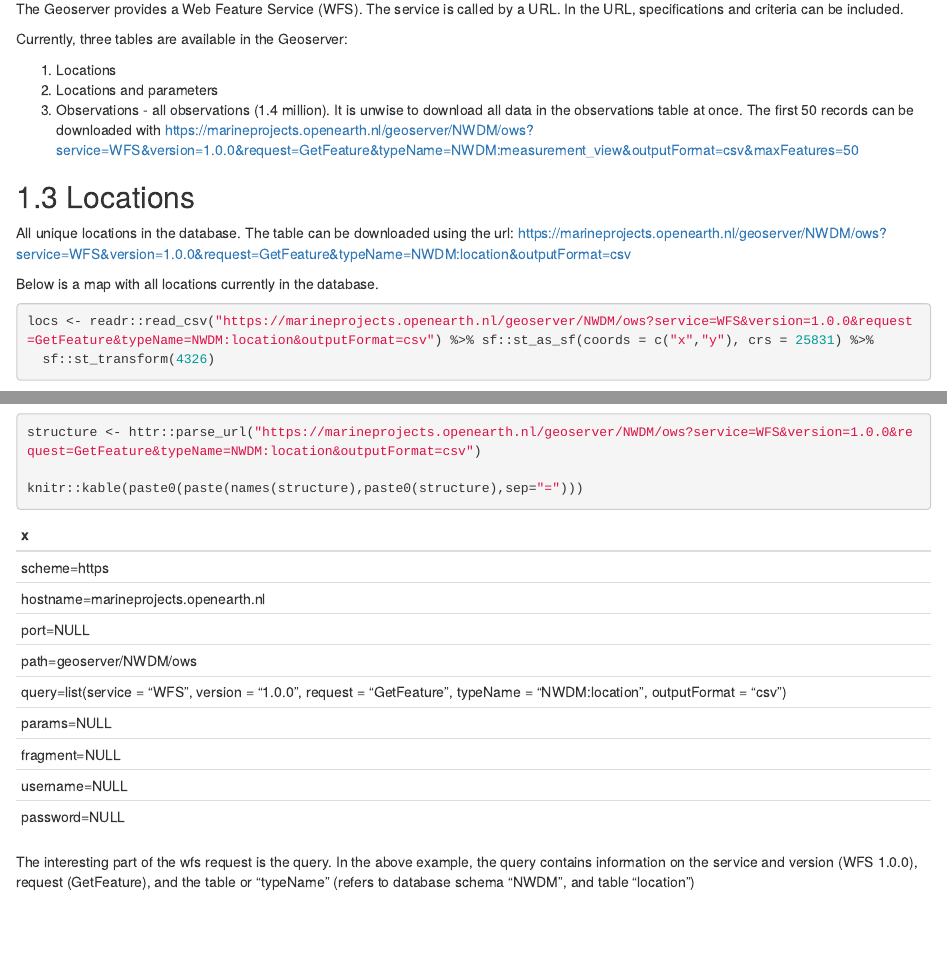
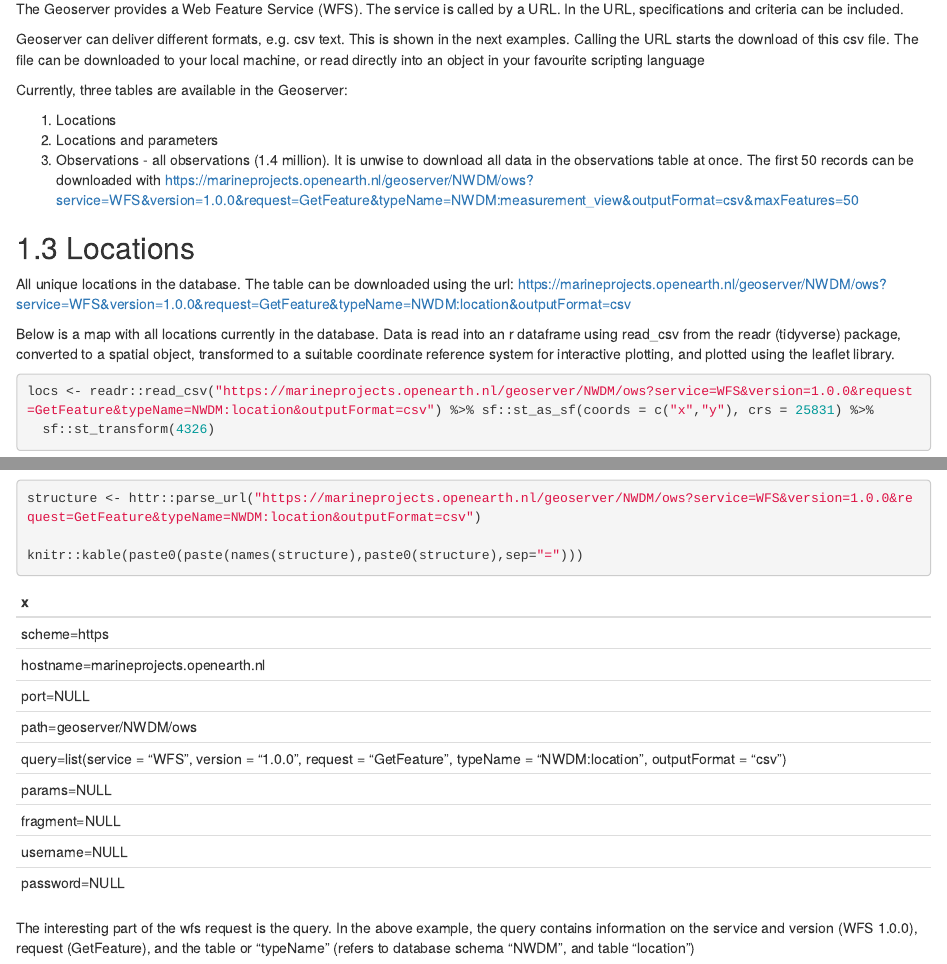
Before and after one commit to wstolte/nwdm, an R Markdown document (documentation.Rmd): the page in a window 1100 px wide, from 350 px down, and a second part further down, joined at a grey line. Rendered offline with R 4.5, knitr and Pandoc, with nearby package versions; drawn as R Markdown's standard HTML page in place of the format the file asks for; some code elsewhere in the file could not run offline.

Commit message:
textuele aanpassing

````diff
--- a/_bookdown.yml
+++ b/_bookdown.yml
@@ -3,7 +3,7 @@ output_dir: docs
 new_session: yes
 output:
   bookdown::gitbook:
-    css: style.css
+    css: DeltaresStyle.css
     config:
       toc:
         collapse: section
--- a/documentation.Rmd
+++ b/documentation.Rmd
@@ -31,6 +31,8 @@ Data from different sources are retrieved, harmonized and stored locally in a Po
 
 The Geoserver provides a Web Feature Service (WFS). The service is called by a URL. In the URL, specifications and criteria can be included.
 
+Geoserver can deliver different formats, e.g. csv text. This is shown in the next examples. Calling the URL starts the download of this csv file. The file can be downloaded to your local machine, or read directly into an object in your favourite scripting language
+
 Currently, three tables are available in the Geoserver:
 
 1. Locations
@@ -38,11 +40,13 @@ Currently, three tables are available in the Geoserver:
 3. Observations - all observations (1.4 million). It is unwise to download all data in the observations table at once. The first 50 records can be downloaded with https://marineprojects.openearth.nl/geoserver/NWDM/ows?service=WFS&version=1.0.0&request=GetFeature&typeName=NWDM:measurement_view&outputFormat=csv&maxFeatures=50
 
 
+
 ## Locations
 
 All unique locations in the database. The table can be downloaded using the url: https://marineprojects.openearth.nl/geoserver/NWDM/ows?service=WFS&version=1.0.0&request=GetFeature&typeName=NWDM:location&outputFormat=csv
 
-Below is a map with all locations currently in the database.
+Below is a map with all locations currently in the database. Data is read into an r dataframe using read_csv from the readr (tidyverse) package, converted to a spatial object, transformed to a suitable coordinate reference system for interactive plotting, and plotted using the leaflet library.
+
 
 ```{r}
 locs <- readr::read_csv("https://marineprojects.openearth.nl/geoserver/NWDM/ows?service=WFS&version=1.0.0&request=GetFeature&typeName=NWDM:location&outputFormat=csv") %>% sf::st_as_sf(coords = c("x","y"), crs = 25831) %>%
````
Also changed, not shown: docs/search_index.json, 1 other file.
